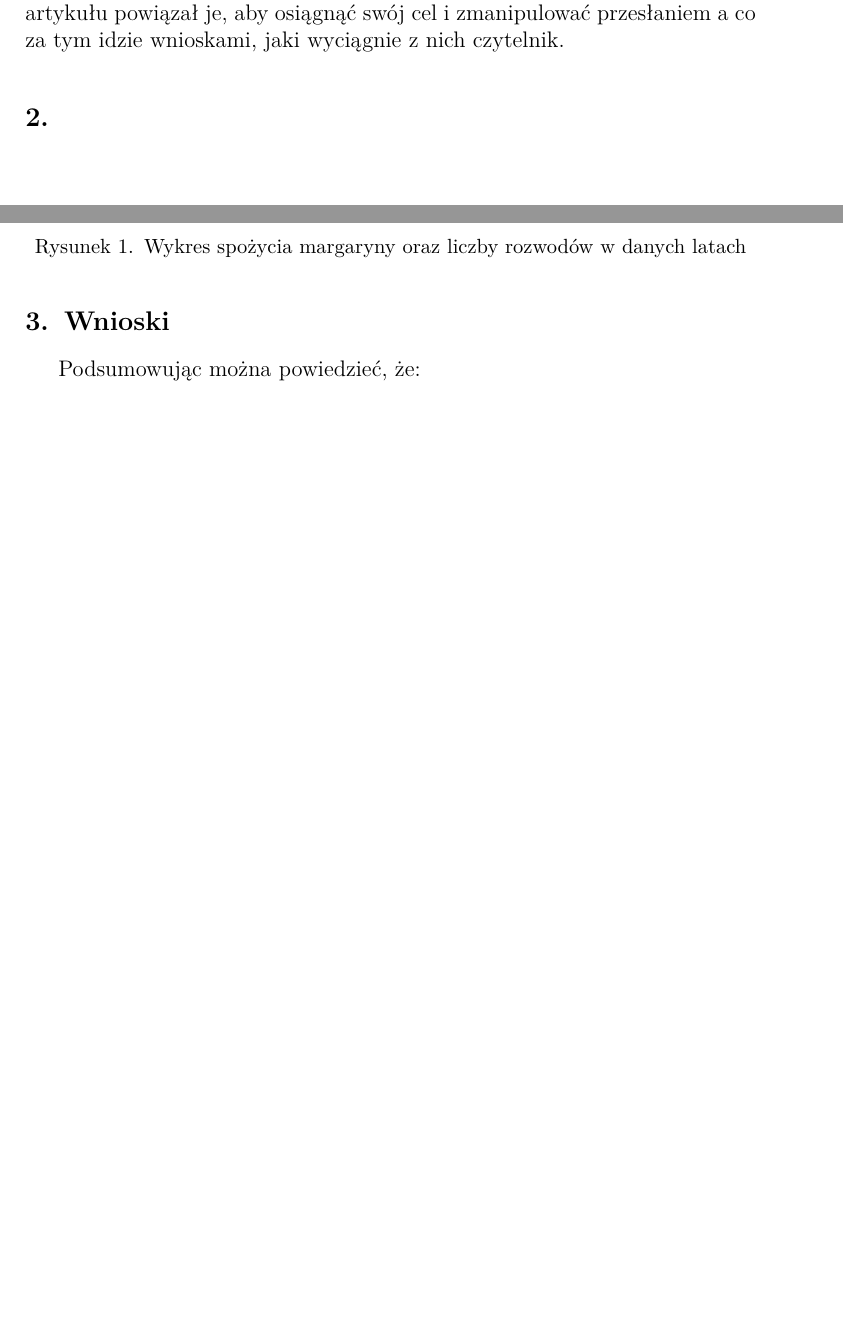
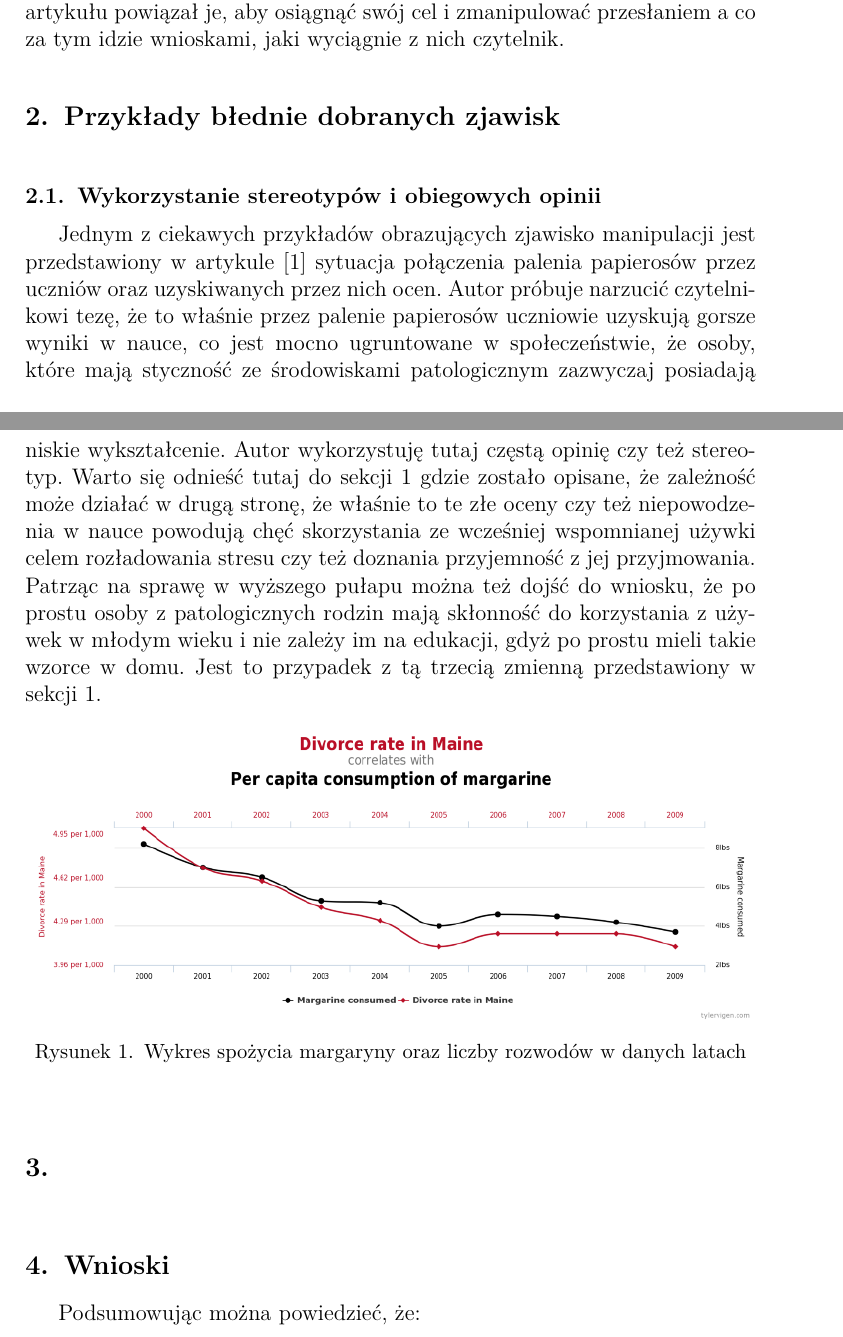
Before and after one commit to KKowalewski24/MUM, a LaTeX document (Task1/Reports/Kowalewski/src/main.tex): two parts of pages 1 and 2 of 2, joined at a grey line, cut so that both start at the same text, the shorter picture padded with empty space. Compiled offline with pdfLaTeX.

Commit message:
Add second section

```diff
--- a/Task1/Reports/Kowalewski/src/main.tex
+++ b/Task1/Reports/Kowalewski/src/main.tex
@@ -58,7 +59,30 @@
         tym idzie wnioskami, jaki wyciągnie z nich czytelnik.
     }
 
-    \section{} {
+    \section{Przykłady błednie dobranych zjawisk}
+    \label{wrong_examples} {
+
+        \subsection{Wykorzystanie stereotypów i obiegowych opinii}
+        \label{wrong_examples:stereotypes} {
+            Jednym z ciekawych przykładów obrazujących zjawisko manipulacji jest
+            przedstawiony w artykule \cite{medium_article} sytuacja połączenia palenia
+            papierosów przez uczniów oraz uzyskiwanych przez nich ocen. Autor próbuje
+            narzucić czytelnikowi tezę, że to właśnie przez palenie papierosów uczniowie
+            uzyskują gorsze wyniki w nauce, co jest mocno ugruntowane w społeczeństwie, że
+            osoby, które mają styczność ze środowiskami patologicznym zazwyczaj posiadają
+            niskie wykształcenie. Autor wykorzystuję tutaj częstą opinię czy też
+            stereotyp.
+            Warto się odnieść tutaj do sekcji \ref{intro} gdzie zostało opisane, że
+            zależność może działać w drugą stronę, że właśnie to te złe oceny czy też
+            niepowodzenia w nauce powodują chęć skorzystania ze wcześniej wspomnianej
+            używki celem rozładowania stresu czy też doznania przyjemność z jej
+            przyjmowania. Patrząc na sprawę w wyższego pułapu można też dojść do
+            wniosku, że po prostu osoby z patologicznych rodzin mają skłonność do
+            korzystania z używek w młodym wieku i nie zależy im na edukacji, gdyż
+            po prostu mieli takie wzorce w domu. Jest to przypadek z tą trzecią zmienną
+            przedstawiony w sekcji \ref{intro}.
+        }
+
         \begin{figure}[!htbp]
             \centering
             \includegraphics[width=\textwidth,keepaspectratio]{img/margarine_divorces.png}
@@ -68,6 +92,11 @@
             \label{margarine_divorces}
         \end{figure}
         \FloatBarrier
+    }
+
+    \section{}
+    \label{good_examples}{
+
     }
 
     \section{Wnioski} {
```
Also changed, not shown: Task1/Reports/Kowalewski/src/main.tex (3 more changed lines).
